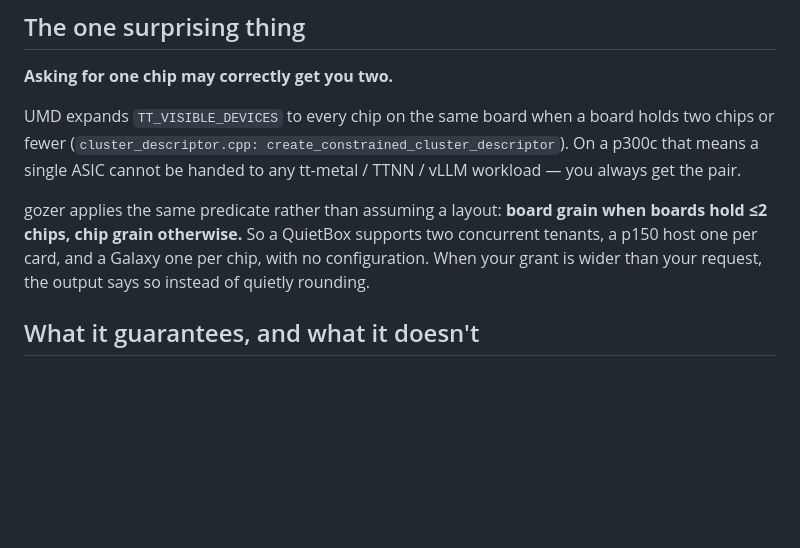
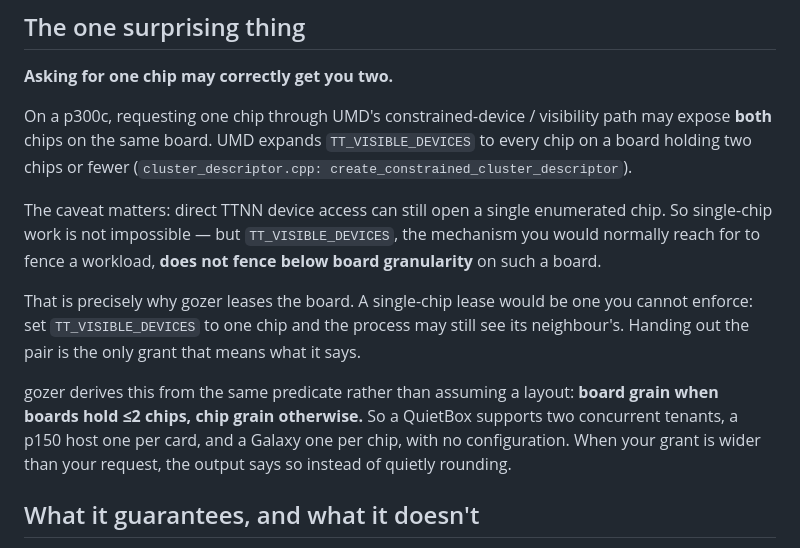
Before and after one commit to tsingletaryTT/tt-gozer, a Markdown page: README.md, the part around the change. Drawn GitHub-style; blank space fills up the shorter version.

Commit message:
docs: correct the UMD single-chip claim — visibility path, not all paths
Earlier wording said a single p300c ASIC cannot be handed to any tt-metal/TTNN/
vLLM workload. That is too strong. Precisely: requesting one chip through UMD's
constrained-device/visibility path may expose both chips on the same board.
Direct TTNN device access can still open one enumerated chip.

The design conclusion is unchanged, and now rests on the caveat rather than
despite it. TT_VISIBLE_DEVICES is the mechanism a caller would use to fence a
workload, and on a <=2-chip board it does not fence below board granularity — so
a single-chip lease would be unenforceable, granting chip 2 while the tenant's
process can still see chip 3. Leasing the board is the only grant whose boundary
is real.

Also corrected in the Task 10 skill text before it ships, so the agent-facing
docs never carry the overstatement.

```diff
--- a/README.md
+++ b/README.md
@@ -116,15 +116,23 @@ position, so a loop is always safe.
 
 **Asking for one chip may correctly get you two.**
 
-UMD expands `TT_VISIBLE_DEVICES` to every chip on the same board when a board holds two chips
-or fewer (`cluster_descriptor.cpp: create_constrained_cluster_descriptor`). On a p300c that
-means a single ASIC cannot be handed to any tt-metal / TTNN / vLLM workload — you always get
-the pair.
+On a p300c, requesting one chip through UMD's constrained-device / visibility path may expose
+**both** chips on the same board. UMD expands `TT_VISIBLE_DEVICES` to every chip on a board
+holding two chips or fewer (`cluster_descriptor.cpp: create_constrained_cluster_descriptor`).
 
-gozer applies the same predicate rather than assuming a layout: **board grain when boards
-hold ≤2 chips, chip grain otherwise.** So a QuietBox supports two concurrent tenants, a p150
-host one per card, and a Galaxy one per chip, with no configuration. When your grant is wider
-than your request, the output says so instead of quietly rounding.
+The caveat matters: direct TTNN device access can still open a single enumerated chip. So
+single-chip work is not impossible — but `TT_VISIBLE_DEVICES`, the mechanism you would
+normally reach for to fence a workload, **does not fence below board granularity** on such a
+board.
+
+That is precisely why gozer leases the board. A single-chip lease would be one you cannot
+enforce: set `TT_VISIBLE_DEVICES` to one chip and the process may still see its neighbour's.
+Handing out the pair is the only grant that means what it says.
+
+gozer derives this from the same predicate rather than assuming a layout: **board grain when
+boards hold ≤2 chips, chip grain otherwise.** So a QuietBox supports two concurrent tenants,
+a p150 host one per card, and a Galaxy one per chip, with no configuration. When your grant
+is wider than your request, the output says so instead of quietly rounding.
 
 ## What it guarantees, and what it doesn't
 
```
Also changed, not shown: 2 other files.
